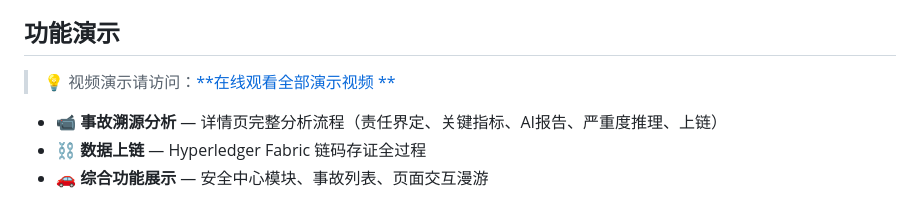
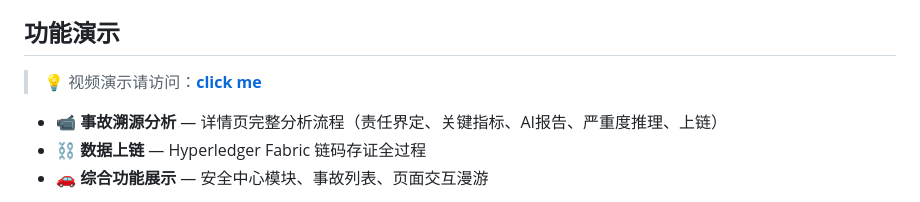
Before and after one commit to Gr3e3n/VehTrust, a Markdown page: README.md, the part around the change. Rendered like a GitHub page.

Commit message:
Change video demo link text to 'click me'
Updated the link text for the video demonstration in the README.

```diff
--- a/README.md
+++ b/README.md
@@ -40,7 +40,7 @@
 
 ## 功能演示
 
-> 💡 视频演示请访问：<a href="https://gr3e3n.github.io/VehTrust/video-demo.html" target="_blank">**在线观看全部演示视频 **</a>
+> 💡 视频演示请访问：<a href="https://gr3e3n.github.io/VehTrust/video-demo.html" target="_blank">**click me**</a>
 
 
 - **📹 事故溯源分析** — 详情页完整分析流程（责任界定、关键指标、AI报告、严重度推理、上链）
```
